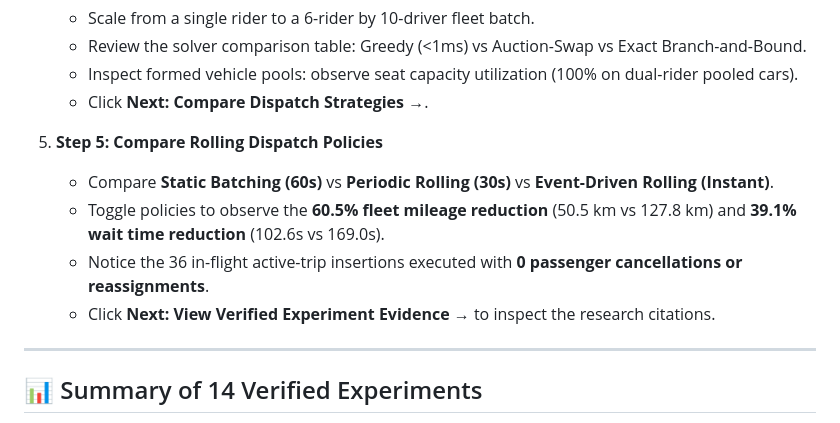
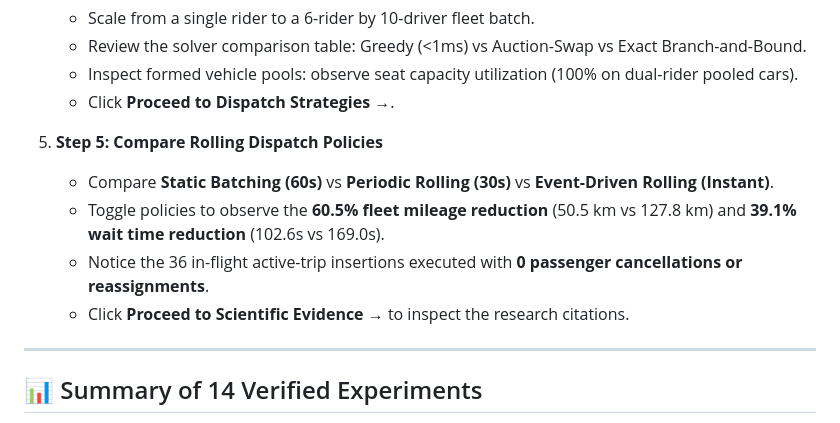
Before and after one commit to Adarshbandaru/routemate-ai, a Markdown page: README.md, the part around the change printed below. Drawn GitHub-style.

```diff
--- a/README.md
+++ b/README.md
@@ -108,13 +121,13 @@ Follow this step-by-step walkthrough to inspect RouteMate AI:
    - Scale from a single rider to a 6-rider by 10-driver fleet batch.
    - Review the solver comparison table: Greedy (<1ms) vs Auction-Swap vs Exact Branch-and-Bound.
    - Inspect formed vehicle pools: observe seat capacity utilization (100% on dual-rider pooled cars).
-   - Click **Next: Compare Dispatch Strategies →**.
+   - Click **Proceed to Dispatch Strategies →**.
 
 5. **Step 5: Compare Rolling Dispatch Policies**
    - Compare **Static Batching (60s)** vs **Periodic Rolling (30s)** vs **Event-Driven Rolling (Instant)**.
    - Toggle policies to observe the **60.5% fleet mileage reduction** (50.5 km vs 127.8 km) and **39.1% wait time reduction** (102.6s vs 169.0s).
    - Notice the 36 in-flight active-trip insertions executed with **0 passenger cancellations or reassignments**.
-   - Click **Next: View Verified Experiment Evidence →** to inspect the research citations.
+   - Click **Proceed to Scientific Evidence →** to inspect the research citations.
 
 ---
 
```
Also changed, not shown: other parts of README.md (+25 -12 lines), docs/assets/dashboard_batch_assignment.png (added), docs/assets/dashboard_fleet_staging.png (added), docs/assets/dashboard_guided_demo.png (added), docs/assets/dashboard_light_mode.png (added), docs/assets/dashboard_match_playground.png (added), docs/assets/dashboard_solver_benchmark.png (added), 11 other files.
